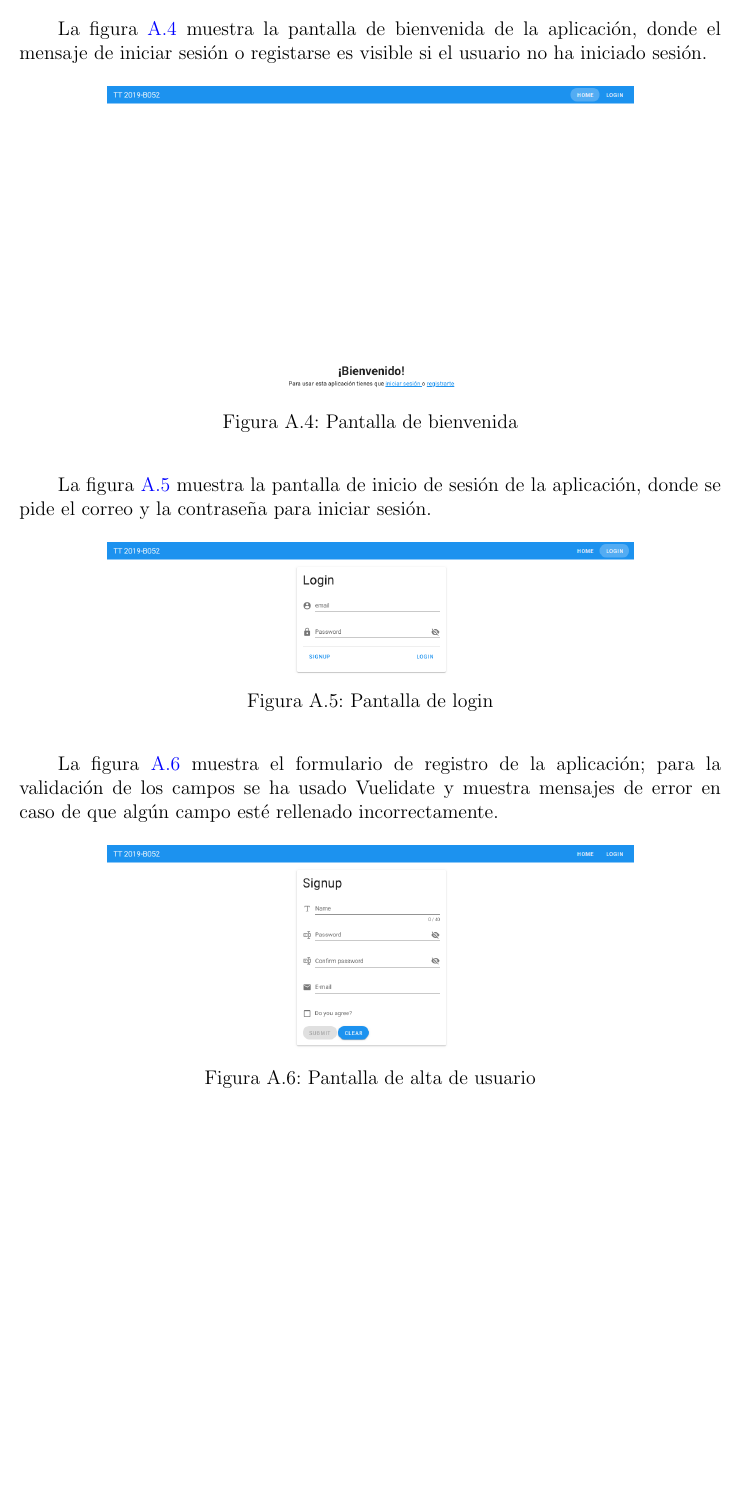
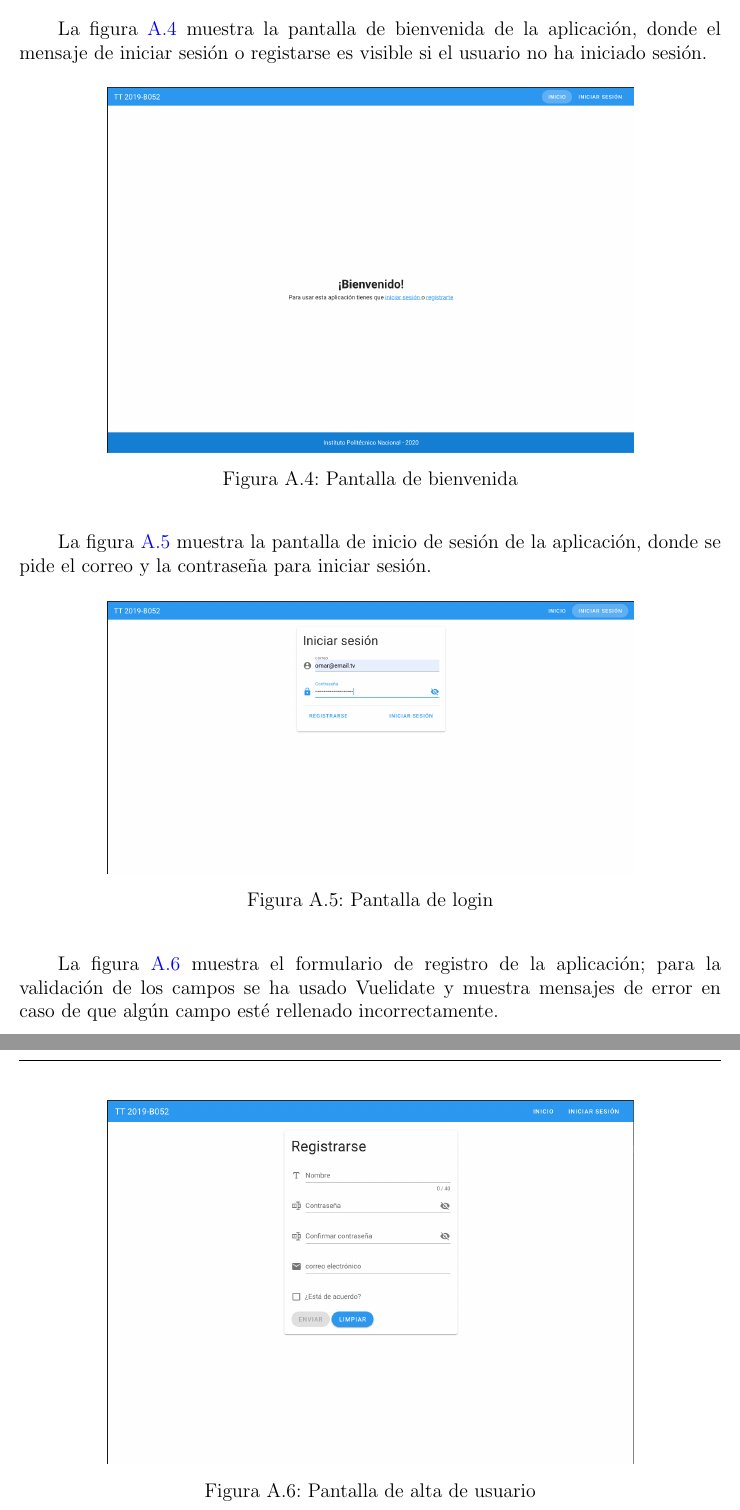
Before and after one commit to martinez-acosta/DOCS-TT-2019-B052, a LaTeX document (2019-B052.tex, which reads apendice/prototipo.tex): part of page 114 of 123 before the commit and two parts of pages 114 and 115 of 124 after it, the two joined at a grey line, cut so that both start at the same text, the shorter picture padded with empty space. Compiled offline with pdfLaTeX.

Commit message:
#2 Actualizando capturas del prototipo con la nueva interfaz de usuario

```diff
--- a/apendice/prototipo.tex
+++ b/apendice/prototipo.tex
@@ -33,7 +33,7 @@ La figura~\ref{img:prototipo-welcome} muestra la pantalla de bienvenida de la ap
 
 \begin{figure}[H]
     \centering
-    \includegraphics[width=0.75\textwidth]{prototipo/welcome.png}
+    \includegraphics[width=0.75\textwidth]{interfaz/home.png}
     \caption{Pantalla de bienvenida}
     \label{img:prototipo-welcome}
 \end{figure}
@@ -43,7 +43,7 @@ La figura~\ref{img:prototipo-login} muestra la pantalla de inicio de sesión de
 
 \begin{figure}[H]
     \centering
-    \includegraphics[width=0.75\textwidth]{prototipo/login.png}
+    \includegraphics[width=0.75\textwidth]{interfaz/login.png}
     \caption{Pantalla de login}
     \label{img:prototipo-login}
 \end{figure}
@@ -52,7 +52,7 @@ La figura~\ref{img:prototipo-signup} muestra el formulario de registro de la apl
 
 \begin{figure}[H]
     \centering
-    \includegraphics[width=0.75\textwidth]{prototipo/signup.png}
+    \includegraphics[width=0.75\textwidth]{interfaz/register.png}
     \caption{Pantalla de alta de usuario}
     \label{img:prototipo-signup}
 \end{figure}
```
Also changed, not shown: apendice/prototipo.tex (2 more changed lines).
